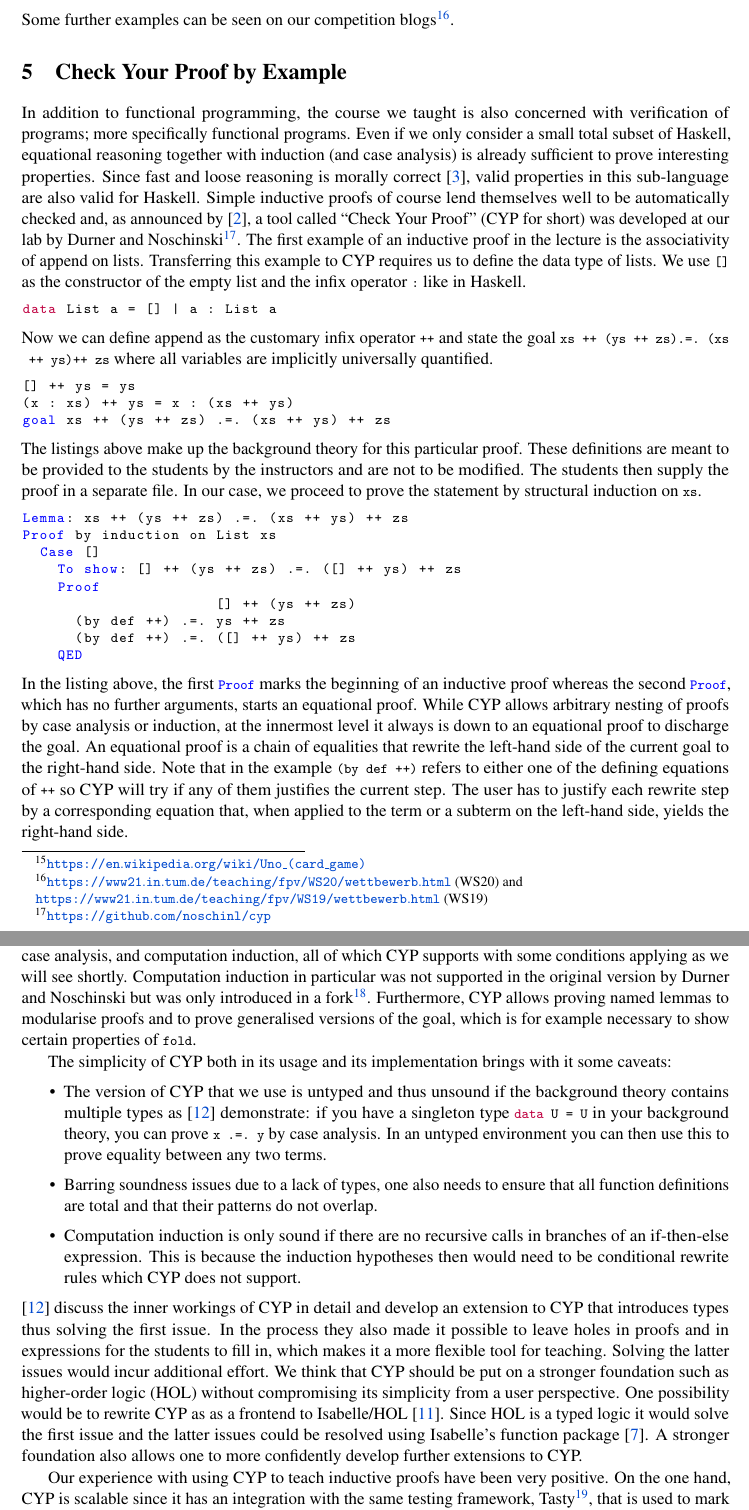
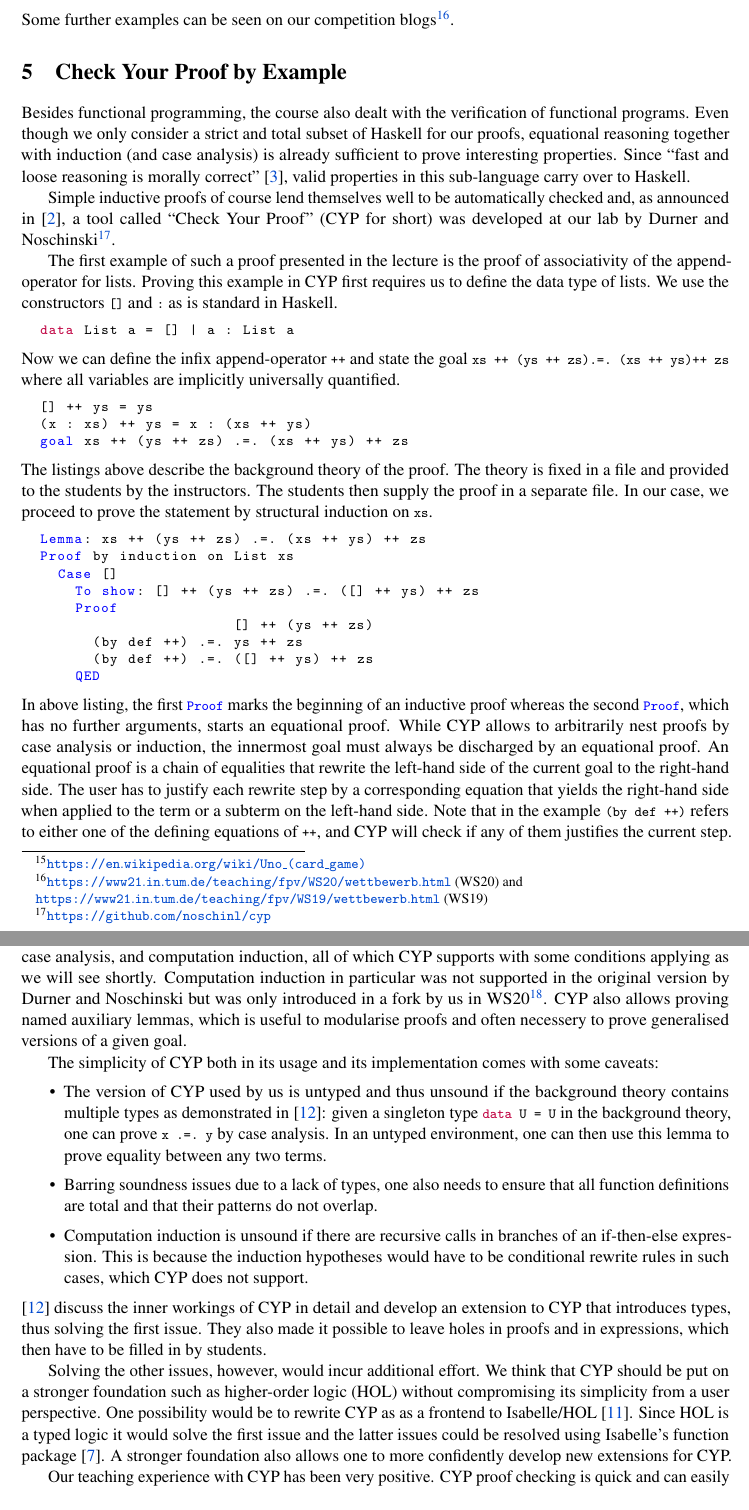
Before and after one commit to kappelmann/engaging-large-scale-functional-programming, a LaTeX paper (paper/engaging_fp_education.tex, which reads paper/sections/cyp/cyp.tex): two parts of pages 9 and 10 of 13, joined at a grey line, cut so that both start at the same text. Compiled offline with pdfLaTeX; a LaTeX package or settings file that is missing is left out.

Commit message:
feat(*) proof-read cyp

```diff
--- a/paper/sections/cyp/cyp.tex
+++ b/paper/sections/cyp/cyp.tex
@@ -1,22 +1,34 @@
 \section{Check Your Proof by Example}\label{sec:cyp}
-In addition to functional programming, the course we taught is also concerned with verification of programs; more specifically functional programs.
-Even if we only consider a small total subset of Haskell, equational reasoning together with induction (and case analysis) is already sufficient to prove interesting properties.
-Since fast and loose reasoning is morally correct~\cite{fast_and_loose}, valid properties in this sub-language are also valid for Haskell.
-Simple inductive proofs of course lend themselves well to be automatically checked and, as announced by \cite{next_1100}, a tool called ``Check Your Proof'' (CYP for short) was developed at our lab by Durner and Noschinski\footnote{\url{https://github.com/noschinl/cyp}}.
-The first example of an inductive proof in the lecture is the associativity of append on lists.
-Transferring this example to CYP requires us to define the data type of lists.
-We use \lstinline![]! as the constructor of the empty list and the infix operator \lstinline!:! like in Haskell.
+Besides functional programming,
+the course also dealt with the verification of functional programs.
+Even though we only consider a strict and total subset
+of Haskell for our proofs,
+equational reasoning together with induction
+(and case analysis)
+is already sufficient to prove interesting properties.
+Since ``fast and loose reasoning is morally correct''~\cite{fast_and_loose},
+valid properties in this sub-language carry over to Haskell.
+
+Simple inductive proofs of course lend themselves well to be automatically checked and, as announced in~\cite{next_1100}, a tool called ``Check Your Proof'' (CYP for short) was developed at our lab by Durner and Noschinski\footnote{\url{https://github.com/noschinl/cyp}}.
+
+The first example of such a proof presented in the lecture is the proof of associativity of the append-operator for lists.
+Proving this example in CYP first requires us
+to define the data type of lists.
+We use
+the constructors \lstinline![]! and \lstinline!:!
+as is standard in Haskell.
 \begin{lstlisting}
   data List a = [] | a : List a
 \end{lstlisting}
-Now we can define append as the customary infix operator \lstinline!++! and state the goal \lstinline!xs ++ (ys ++ zs) .=. (xs ++ ys) ++ zs! where all variables are implicitly universally quantified.
+Now we can define the infix append-operator \lstinline!++! and state the goal \lstinline!xs ++ (ys ++ zs) .=. (xs ++ ys) ++ zs! where all variables are implicitly universally quantified.
 \begin{lstlisting}
   [] ++ ys = ys
   (x : xs) ++ ys = x : (xs ++ ys)
   goal xs ++ (ys ++ zs) .=. (xs ++ ys) ++ zs
 \end{lstlisting}
-The listings above make up the background theory for this particular proof.
-These definitions are meant to be provided to the students by the instructors and are not to be modified.
+The listings above describe the background theory of the proof.
+The theory is fixed in a file and provided
+to the students by the instructors.
 The students then supply the proof in a separate file.
 In our case, we proceed to prove the statement by structural induction on \lstinline!xs!.
 \begin{lstlisting}
@@ -30,11 +42,15 @@ Proof by induction on List xs
         (by def ++) .=. ([] ++ ys) ++ zs
       QED
 \end{lstlisting}
-In the listing above, the first \lstinline!Proof! marks the beginning of an inductive proof whereas the second \lstinline!Proof!, which has no further arguments, starts an equational proof.
-While CYP allows arbitrary nesting of proofs by case analysis or induction, at the innermost level it always is down to an equational proof to discharge the goal.
+In above listing, the first \lstinline!Proof! marks the beginning of an inductive proof whereas the second \lstinline!Proof!, which has no further arguments, starts an equational proof.
+While CYP allows to arbitrarily nest proofs
+by case analysis or induction,
+the innermost goal must always be discharged by an equational proof.
 An equational proof is a chain of equalities that rewrite the left-hand side of the current goal to the right-hand side.
-Note that in the example \lstinline!(by def ++)! refers to either one of the defining equations of \lstinline!++! so CYP will try if any of them justifies the current step.
-The user has to justify each rewrite step by a corresponding equation that, when applied to the term or a subterm on the left-hand side, yields the right-hand side.
+The user has to justify each rewrite step by a corresponding equation that yields the right-hand side
+when applied to the term or a subterm on the left-hand side.
+Note that in the example \lstinline!(by def ++)! refers to either one of the defining equations of \lstinline!++!,
+and CYP will check if any of them justifies the current step.
 
 Now, consider the inductive case.
 \begin{lstlisting}
@@ -52,25 +68,31 @@ QED
 \end{lstlisting}
 Again, CYP requires the user to be explicit: the goal in each inductive case and the induction hypotheses have to be spelled out.
 
-The lecture then goes beyond proofs by structural induction and introduces proof by extensionality, case analysis, and computation induction, all of which CYP supports with some conditions applying as we will see shortly.
-Computation induction in particular was not supported in the original version by Durner and Noschinski but was only introduced in a fork\footnote{\url{https://github.com/lukasstevens/cyp}}.
-Furthermore, CYP allows proving named lemmas to modularise proofs and to prove generalised versions of the goal, which is for example necessary to show certain properties of \lstinline!fold!.
+The lecture then goes beyond proofs by structural induction and introduces proof by extensionality, case analysis, and computation induction,
+all of which CYP supports with some conditions applying as we will see shortly.
+Computation induction in particular was not supported in the original version by Durner and Noschinski but was only introduced in a fork by us in WS20\footnote{\url{https://github.com/lukasstevens/cyp}}.
+CYP also allows proving named auxiliary lemmas,
+which is useful to modularise proofs
+and often necessery to prove generalised versions of a given goal.
 
-The simplicity of CYP both in its usage and its implementation brings with it some caveats:
+The simplicity of CYP both in its usage and its implementation comes with some caveats:
 \begin{itemize}
-    \item The version of CYP that we use is untyped and thus unsound if the background theory contains multiple types as \cite{cyp_holes} demonstrate: if you have a singleton type \lstinline!data U = U! in your background theory, you can prove \lstinline!x .=. y! by case analysis.
-        In an untyped environment you can then use this to prove equality between any two terms.
+    \item The version of CYP used by us is untyped and thus unsound if the background theory contains multiple types as demonstrated in~\cite{cyp_holes}: given a singleton type \lstinline!data U = U! in the background theory,
+      one can prove \lstinline!x .=. y! by case analysis.
+        In an untyped environment, one can then use this lemma to prove equality between any two terms.
     \item Barring soundness issues due to a lack of types, one also needs to ensure that all function definitions are total and that their patterns do not overlap.
-    \item Computation induction is only sound if there are no recursive calls in branches of an if-then-else expression.
-      This is because the induction hypotheses then would need to be conditional rewrite rules which CYP does not support.
+    \item Computation induction is unsound if there are recursive calls in branches of an if-then-else expression.
+      This is because the induction hypotheses would have to be conditional rewrite rules in such cases, which CYP does not support.
 \end{itemize}
-\cite{cyp_holes} discuss the inner workings of CYP in detail and develop an extension to CYP that introduces types thus solving the first issue.
-In the process they also made it possible to leave holes in proofs and in expressions for the students to fill in, which makes it a more flexible tool for teaching.
-Solving the latter issues would incur additional effort.
+\cite{cyp_holes} discuss the inner workings of CYP in detail and develop an extension to CYP that introduces types,
+thus solving the first issue.
+They also made it possible to leave holes in proofs and in expressions, which then have to be filled in by students.
+
+Solving the other issues, however, would incur additional effort.
 We think that CYP should be put on a stronger foundation such as higher-order logic (HOL) without compromising its simplicity from a user perspective.
 One possibility would be to rewrite CYP as as a frontend to Isabelle/HOL~\cite{isabelle}.
 Since HOL is a typed logic it would solve the first issue and the latter issues could be resolved using Isabelle's function package~\cite{isabelle_functions}.
-A stronger foundation also allows one to more confidently develop further extensions to CYP.
+A stronger foundation also allows one to more confidently develop new extensions for CYP.
 
-Our experience with using CYP to teach inductive proofs have been very positive.
-On the one hand, CYP is scalable since it has an integration with the same testing framework, Tasty\footnote{\url{https://hackage.haskell.org/package/tasty}}, that is used to mark programming exercises automatically.
+Our teaching experience with CYP has been very positive.
+CYP proof checking is quick and can easily be integrated in the testing framework (Tasty) that we used for our programming exercises.
```
Also changed, not shown: paper/sections/practical_part/technical_setup.tex (+1 -0 lines), paper/sections/cyp/cyp.tex (22 more changed lines), 1 other file. Lines whose indentation alone changed are shown as unchanged.
